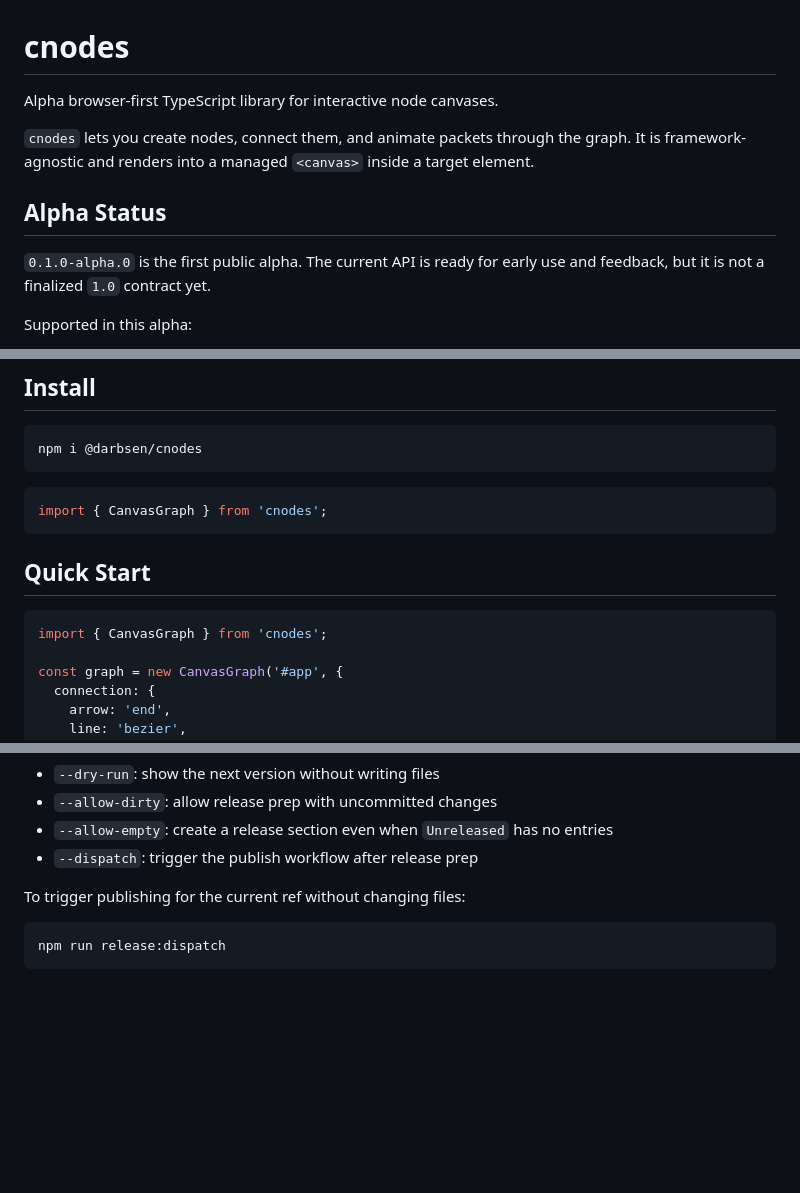
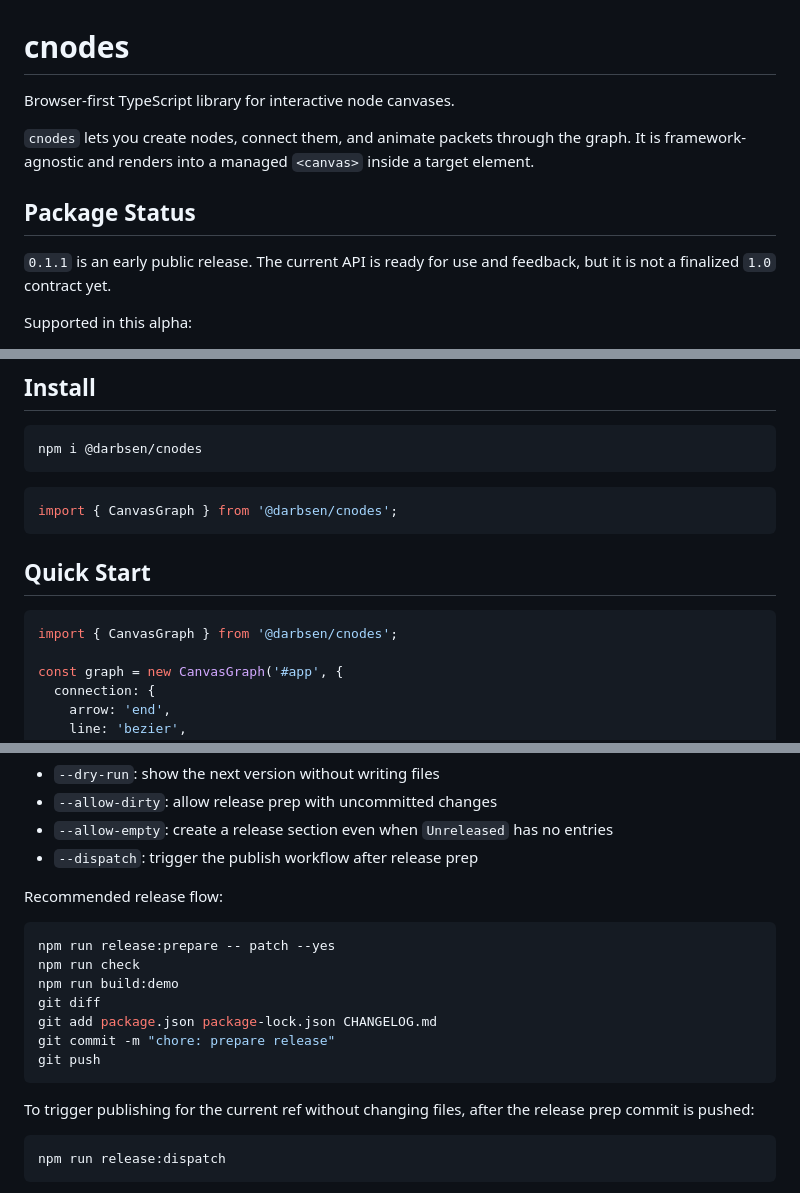
Before and after one commit to glasssshouse/cnodes, a Markdown page: README.md, 3 parts joined by grey strips. Rendered like a GitHub page; blank space fills up the shorter version.

Commit message:
chore: update readme

````diff
--- a/README.md
+++ b/README.md
@@ -1,12 +1,12 @@
 # cnodes
 
-Alpha browser-first TypeScript library for interactive node canvases.
+Browser-first TypeScript library for interactive node canvases.
 
 `cnodes` lets you create nodes, connect them, and animate packets through the graph. It is framework-agnostic and renders into a managed `<canvas>` inside a target element.
 
-## Alpha Status
+## Package Status
 
-`0.1.0-alpha.0` is the first public alpha. The current API is ready for early use and feedback, but it is not a finalized `1.0` contract yet.
+`0.1.1` is an early public release. The current API is ready for use and feedback, but it is not a finalized `1.0` contract yet.
 
 Supported in this alpha:
 
@@ -28,13 +28,13 @@ npm i @darbsen/cnodes
 ```
 
 ```ts
-import { CanvasGraph } from 'cnodes';
+import { CanvasGraph } from '@darbsen/cnodes';
 ```
 
 ## Quick Start
 
 ```ts
-import { CanvasGraph } from 'cnodes';
+import { CanvasGraph } from '@darbsen/cnodes';
 
 const graph = new CanvasGraph('#app', {
   connection: {
@@ -293,7 +293,19 @@ Useful options:
 - `--allow-empty`: create a release section even when `Unreleased` has no entries
 - `--dispatch`: trigger the publish workflow after release prep
 
-To trigger publishing for the current ref without changing files:
+Recommended release flow:
+
+```bash
+npm run release:prepare -- patch --yes
+npm run check
+npm run build:demo
+git diff
+git add package.json package-lock.json CHANGELOG.md
+git commit -m "chore: prepare release"
+git push
+```
+
+To trigger publishing for the current ref without changing files, after the release prep commit is pushed:
 
 ```bash
 npm run release:dispatch
````
